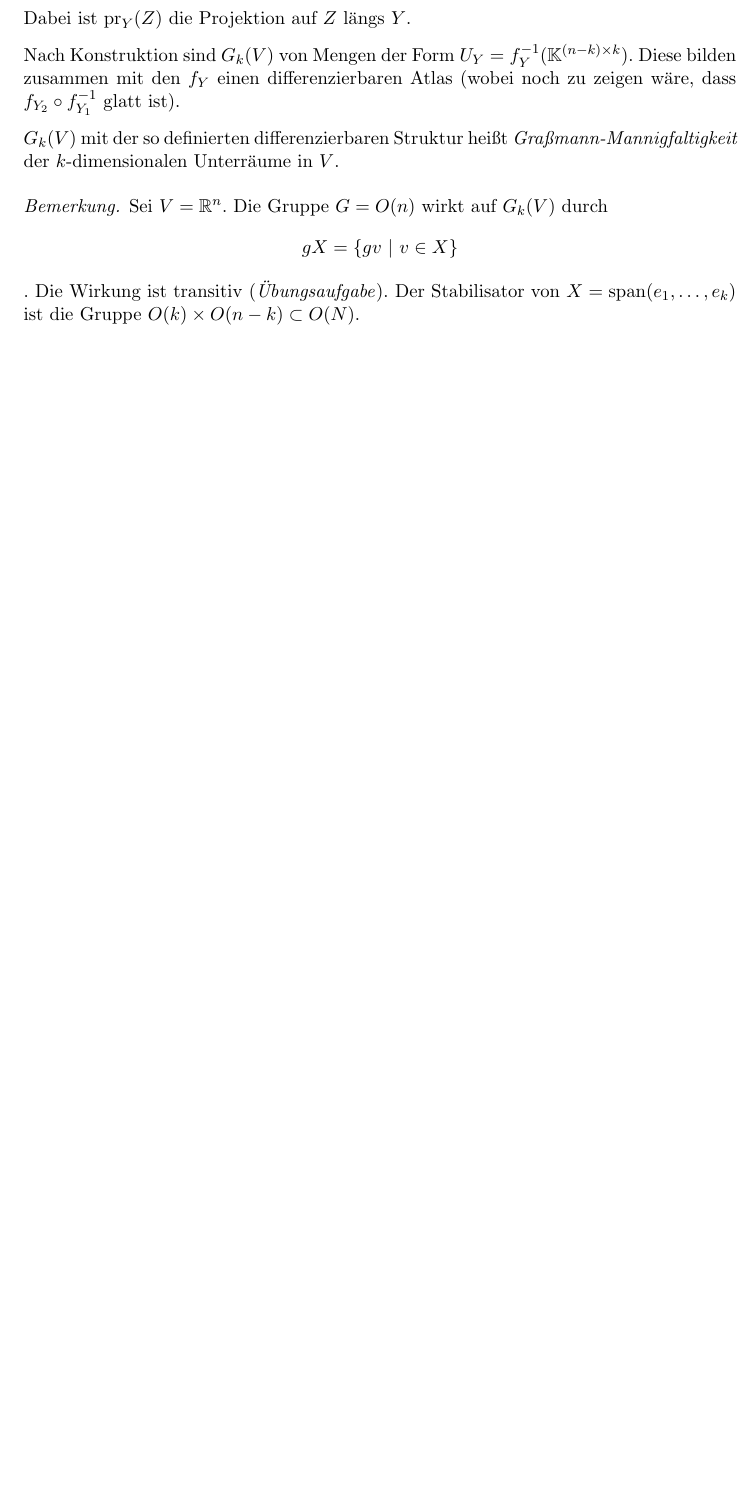
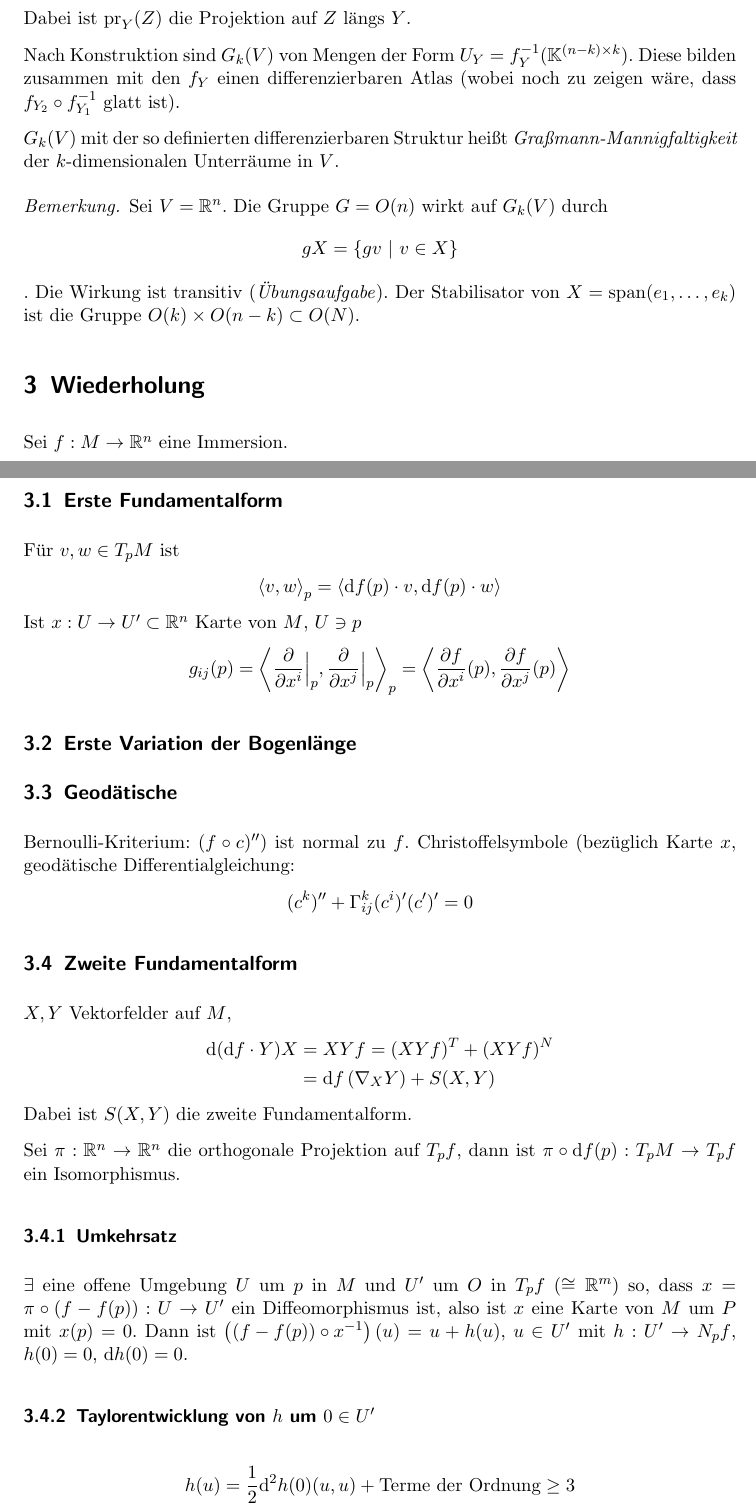
Before and after one commit to filmor/uni-skripte, a LaTeX document (geometrie1.tex, which reads skript.cls): part of page 16 of 16 before the commit and two parts of pages 16 and 17 of 19 after it, the two joined at a grey line, cut so that both start at the same text, the shorter picture padded with empty space. Compiled offline with pdfLaTeX.

Commit message:
Vorlesung vom 24.11.

```diff
--- a/geometrie1.tex
+++ b/geometrie1.tex
@@ -854,5 +854,51 @@ $G_k(V)$ mit der so definierten differenzierbaren Struktur heißt
   Die Wirkung ist transitiv (\emph{Übungsaufgabe}). Der Stabilisator von
   $X=\operatorname{span}(e_1,\ldots,e_k)$ ist die Gruppe $O(k)\times O(n-k)
   \subset O(N)$.
-\end{bem}<++>
+\end{bem}
 
+\section{Wiederholung}
+
+Sei $f:M\to\R^n$ eine Immersion.
+
+\subsection{Erste Fundamentalform}
+Für $v,w\in T_pM$ ist
+\begin{align*}
+  \sprod[p]{v,w} = \sprod{\d f(p)\cdot v, \d f(p)\cdot w}
+\end{align*}
+Ist $x:U\to U' \subset \R^n$ Karte von $M$, $U\ni p$
+\begin{align*}
+  g_{ij}(p) = \sprod[p]{\frac{\partial}{\partial x^i}\Big|_p,
+  \frac{\partial}{\partial x^j}\Big|_p} = \sprod{\frac{\partial f}{\partial
+  x^i}(p), \frac{\partial f}{\partial x^j}(p)}
+\end{align*}
+
+\subsection{Erste Variation der Bogenlänge}
+\subsection{Geodätische}
+Bernoulli-Kriterium: $(f\circ c)'')$ ist normal zu $f$.
+Christoffelsymbole (bezüglich Karte $x$, geodätische Differentialgleichung:
+\begin{align*}
+  (c^k)'' + \Gamma^k_{ij}(c^i)'(c')' = 0
+\end{align*}
+
+\subsection{Zweite Fundamentalform}
+$X,Y$ Vektorfelder auf $M$,
+\begin{align*}
+  \d(\d f\cdot Y)X &= XYf = \left( XYf \right)^T + \left( XYf \right)^N \\
+  &= \d f\left( \nabla_XY \right) + S(X,Y)
+\end{align*}
+Dabei ist $S(X,Y)$ die zweite Fundamentalform.
+
+Sei $\pi:\R^n \to \R^n$ die orthogonale Projektion auf $T_pf$, dann ist
+$\pi\circ\d f(p): T_pM \to T_pf$ ein Isomorphismus.
+
+\subsubsection{Umkehrsatz}
+$\exists$ eine offene Umgebung $U$ um $p$ in $M$ und $U'$ um $O$ in $T_pf$
+($\cong\R^m$) so, dass $x=\pi\circ(f - f(p)) : U\to U'$ ein Diffeomorphismus
+ist, also ist $x$ eine Karte von $M$ um $P$ mit $x(p) = 0$. Dann ist $\left(
+(f - f(p)) \circ x^{-1} \right)(u) = u + h(u)$, $u\in U'$ mit $h:U' \to N_pf$,
+$h(0) = 0$, $\d h(0) = 0$.
+
+\subsubsection{Taylorentwicklung von $h$ um $0\in U'$}
+\begin{align*}
+  h(u) = \frac{1}{2}\d^2h(0)(u,u) + \text{Terme der Ordnung} \geq 3
+\end{align*}
--- a/skript.cls
+++ b/skript.cls
@@ -47,7 +47,7 @@
 }
 
 \newcommand{\sprod}[2][\empty]{
-    \ensuremath{\langle #2 \rangle}
+    \ensuremath{\left\langle #2 \right\rangle}
     \ifthenelse{\equal{ #1 }{\empty}}{}{\ensuremath{_{#1}}}
 }
 
```
Also changed, not shown: geometrie1.tex (66 more changed lines).
